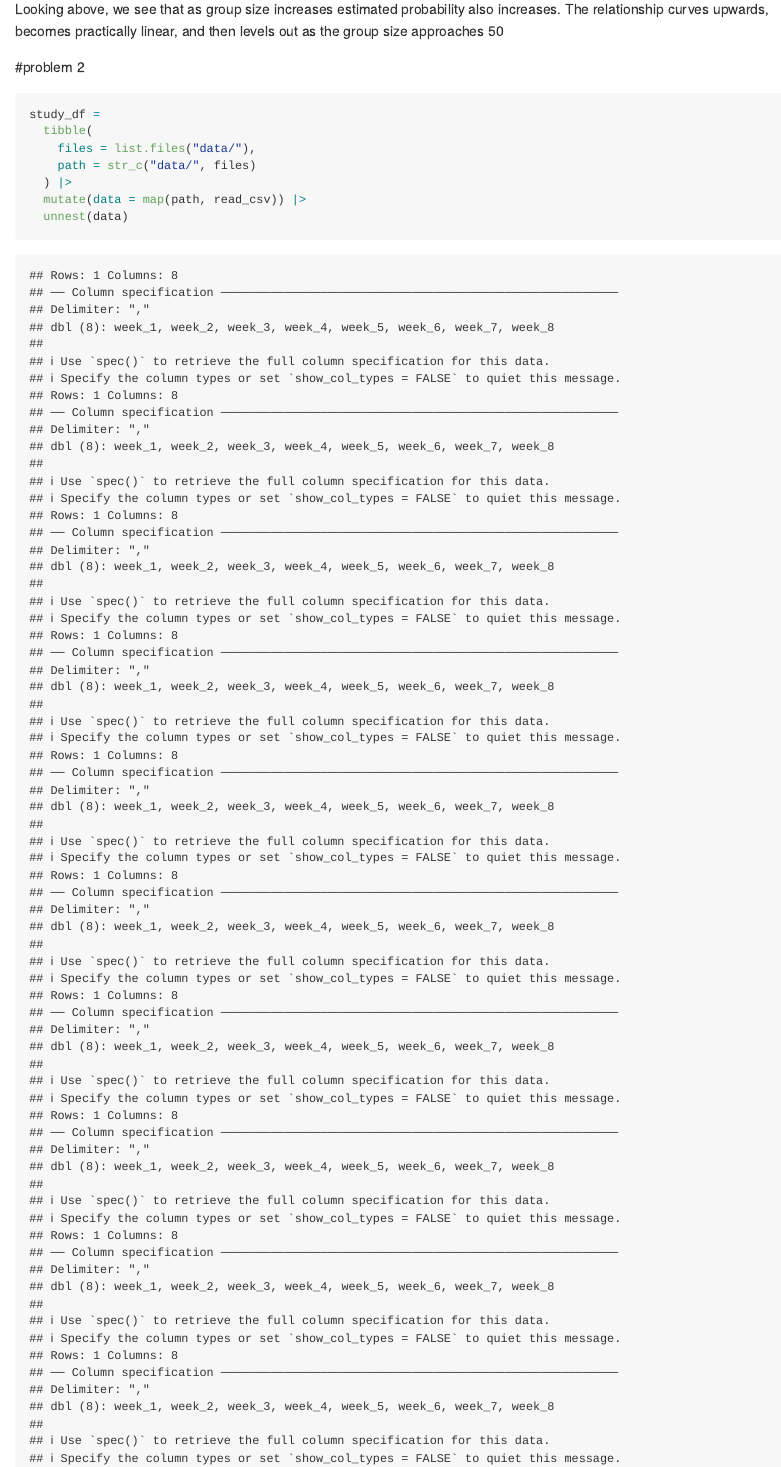
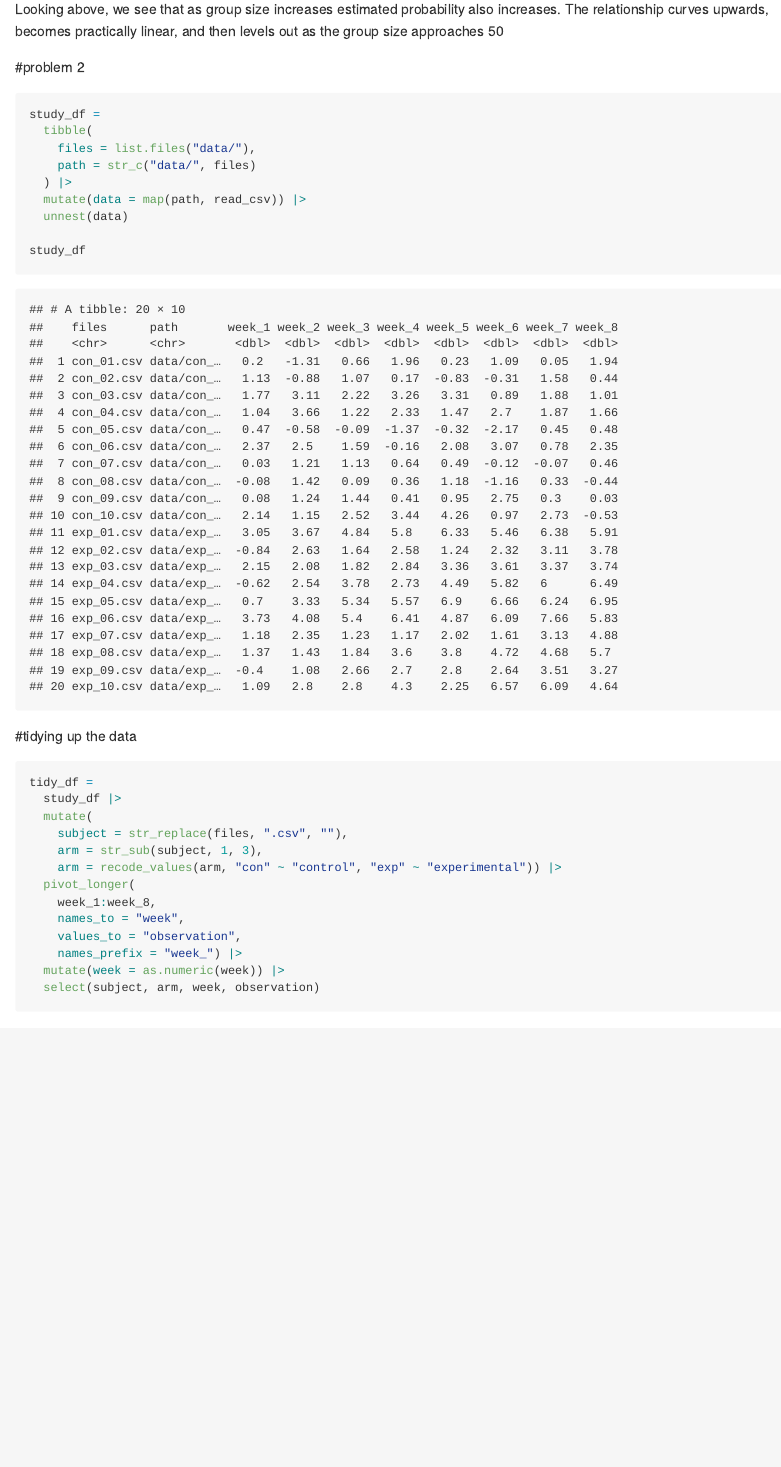
Before and after one commit to maxdooley/p8105_hw5_mjd2283, an R Markdown document (p8105_hw5_mjd2283.Rmd): the page in a window 1100 px wide, from 2210 px down. Rendered offline with R 4.5, knitr and Pandoc, with nearby package versions; some code elsewhere in the file could not run offline; long lines of code are wrapped.

Commit message:
small edits

````diff
--- a/p8105_hw5_mjd2283.Rmd
+++ b/p8105_hw5_mjd2283.Rmd
@@ -54,7 +54,7 @@ Looking above, we see that as group size increases estimated probability also in
 
 #problem 2
 
-```{r}
+```{r, message = FALSE}
 study_df =
   tibble(
     files = list.files("data/"),
````
Also changed, not shown: p8105_hw5_mjd2283.Rmd (2 more changed lines).
